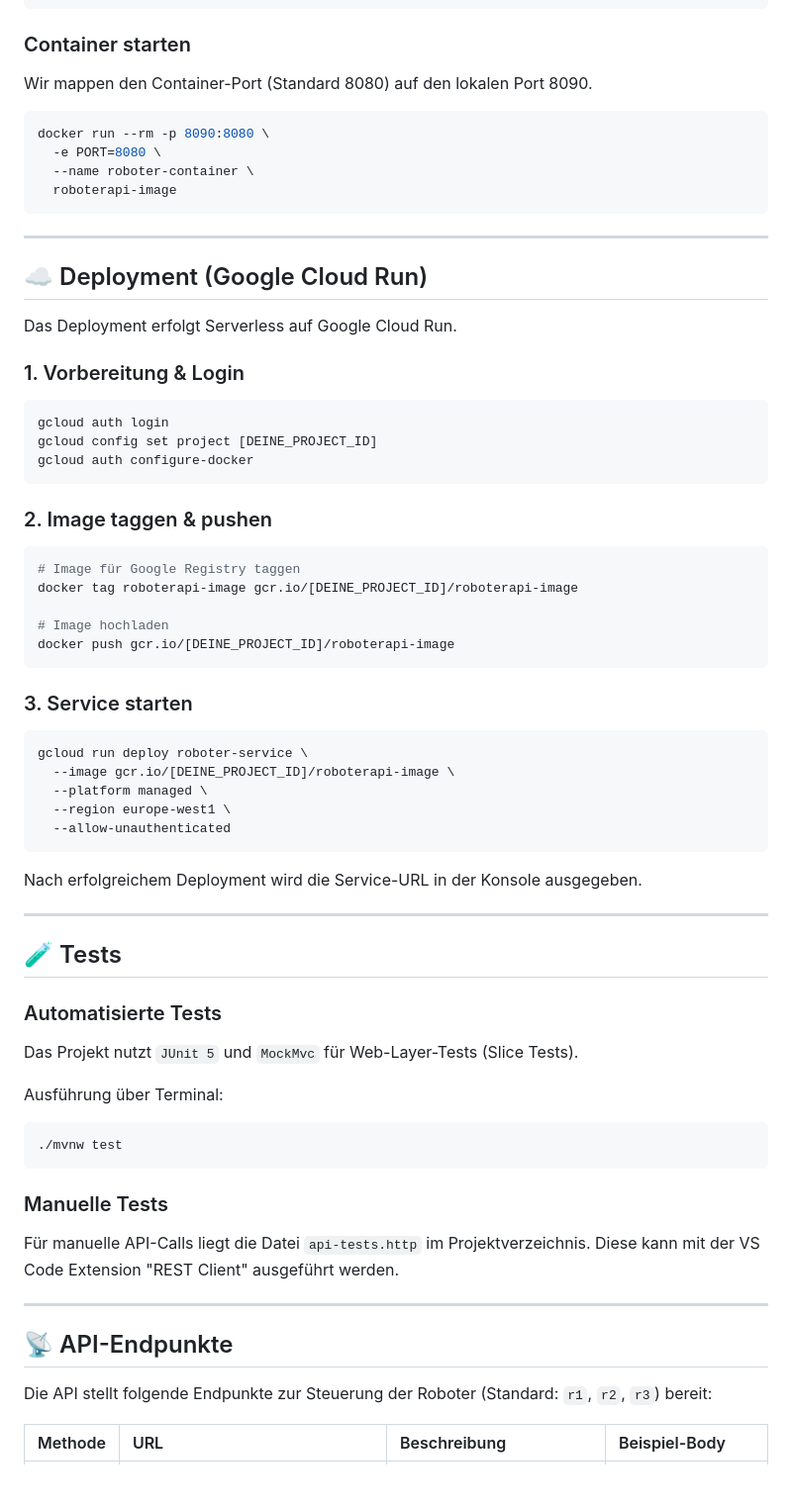
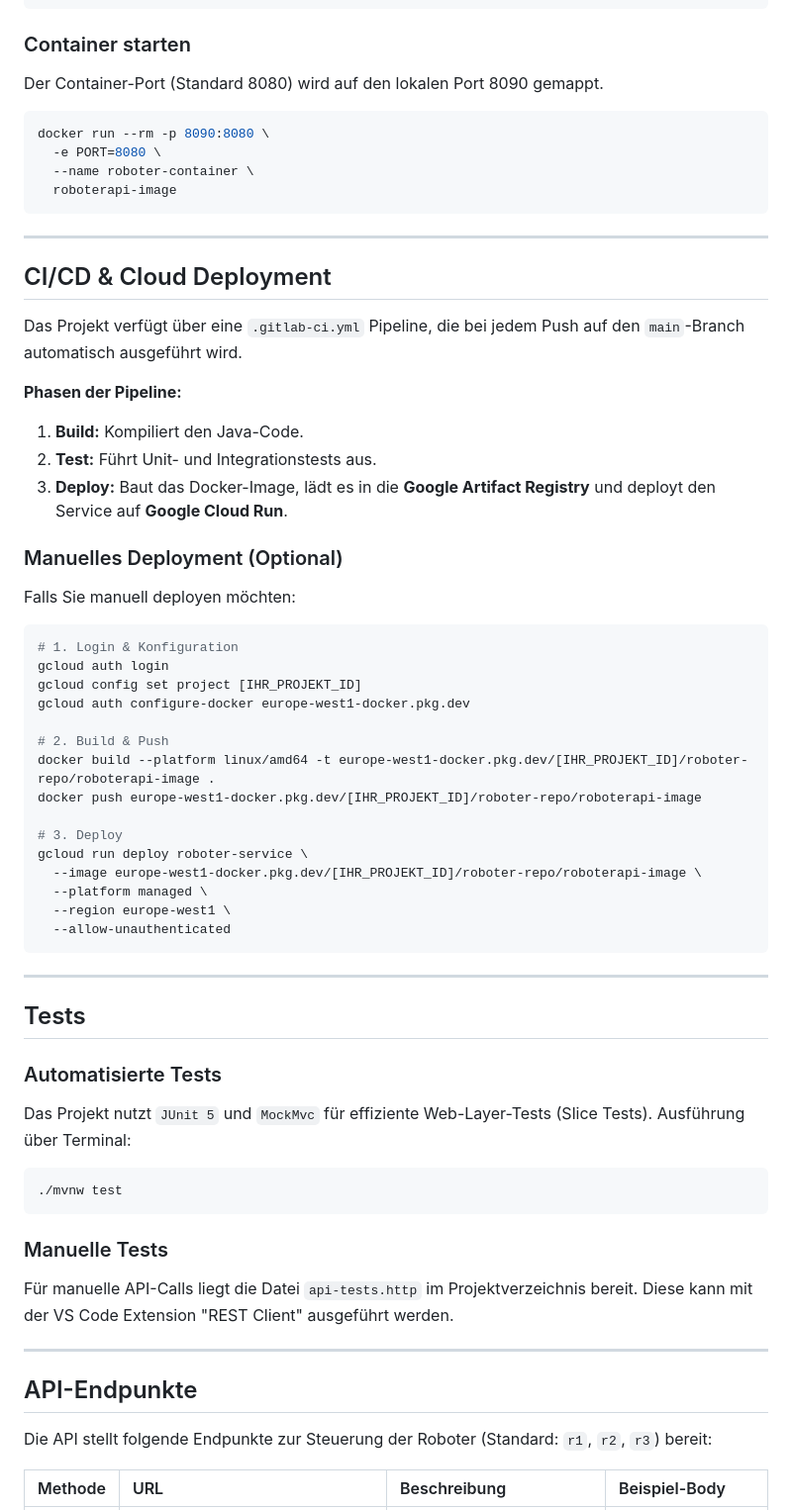
Before and after one commit to tajowilfrid/roboter-api, a Markdown page: README.md, the part around the change printed below. Shown: that part at 99% size. Rendered like a GitHub page; blank space fills up the shorter version.

Commit message:
custom the Readme-file because the ci/cd pepiline

````diff
--- a/README.md
+++ b/README.md
@@ -62,7 +78,7 @@ docker build --platform linux/amd64 --no-cache -t roboterapi-image .
 
 ### Container starten
 
-Wir mappen den Container-Port (Standard 8080) auf den lokalen Port 8090.
+Der Container-Port (Standard 8080) wird auf den lokalen Port 8090 gemappt.
 
 ```bash
 docker run --rm -p 8090:8080 \
@@ -73,48 +89,45 @@ docker run --rm -p 8090:8080 \
 
 -----
 
-## ☁️ Deployment (Google Cloud Run)
+## CI/CD & Cloud Deployment
 
-Das Deployment erfolgt Serverless auf Google Cloud Run.
+Das Projekt verfügt über eine `.gitlab-ci.yml` Pipeline, die bei jedem Push auf den `main`-Branch automatisch ausgeführt wird.
 
-### 1\. Vorbereitung & Login
+**Phasen der Pipeline:**
+
+1.  **Build:** Kompiliert den Java-Code.
+2.  **Test:** Führt Unit- und Integrationstests aus.
+3.  **Deploy:** Baut das Docker-Image, lädt es in die **Google Artifact Registry** und deployt den Service auf **Google Cloud Run**.
+
+### Manuelles Deployment (Optional)
+
+Falls Sie manuell deployen möchten:
 
 ```bash
+# 1. Login & Konfiguration
 gcloud auth login
-gcloud config set project [DEINE_PROJECT_ID]
-gcloud auth configure-docker
-```
+gcloud config set project [IHR_PROJEKT_ID]
+gcloud auth configure-docker europe-west1-docker.pkg.dev
 
-### 2\. Image taggen & pushen
+# 2. Build & Push
+docker build --platform linux/amd64 -t europe-west1-docker.pkg.dev/[IHR_PROJEKT_ID]/roboter-repo/roboterapi-image .
+docker push europe-west1-docker.pkg.dev/[IHR_PROJEKT_ID]/roboter-repo/roboterapi-image
 
-```bash
-# Image für Google Registry taggen
-docker tag roboterapi-image gcr.io/[DEINE_PROJECT_ID]/roboterapi-image
-
-# Image hochladen
-docker push gcr.io/[DEINE_PROJECT_ID]/roboterapi-image
-```
-
-### 3\. Service starten
-
-```bash
+# 3. Deploy
 gcloud run deploy roboter-service \
-  --image gcr.io/[DEINE_PROJECT_ID]/roboterapi-image \
+  --image europe-west1-docker.pkg.dev/[IHR_PROJEKT_ID]/roboter-repo/roboterapi-image \
   --platform managed \
   --region europe-west1 \
   --allow-unauthenticated
 ```
 
-Nach erfolgreichem Deployment wird die Service-URL in der Konsole ausgegeben.
-
 -----
 
-## 🧪 Tests
+## Tests
 
 ### Automatisierte Tests
 
-Das Projekt nutzt `JUnit 5` und `MockMvc` für Web-Layer-Tests (Slice Tests).
-
+Das Projekt nutzt `JUnit 5` und `MockMvc` für effiziente Web-Layer-Tests (Slice Tests).
 Ausführung über Terminal:
 
 ```bash
@@ -123,11 +136,11 @@ Ausführung über Terminal:
 
 ### Manuelle Tests
 
-Für manuelle API-Calls liegt die Datei `api-tests.http` im Projektverzeichnis. Diese kann mit der VS Code Extension "REST Client" ausgeführt werden.
+Für manuelle API-Calls liegt die Datei `api-tests.http` im Projektverzeichnis bereit. Diese kann mit der VS Code Extension "REST Client" ausgeführt werden.
 
 -----
 
-## 📡 API-Endpunkte
+## API-Endpunkte
 
 Die API stellt folgende Endpunkte zur Steuerung der Roboter (Standard: `r1`, `r2`, `r3`) bereit:
 
````
Also changed, not shown: other parts of README.md (+33 -17 lines).
